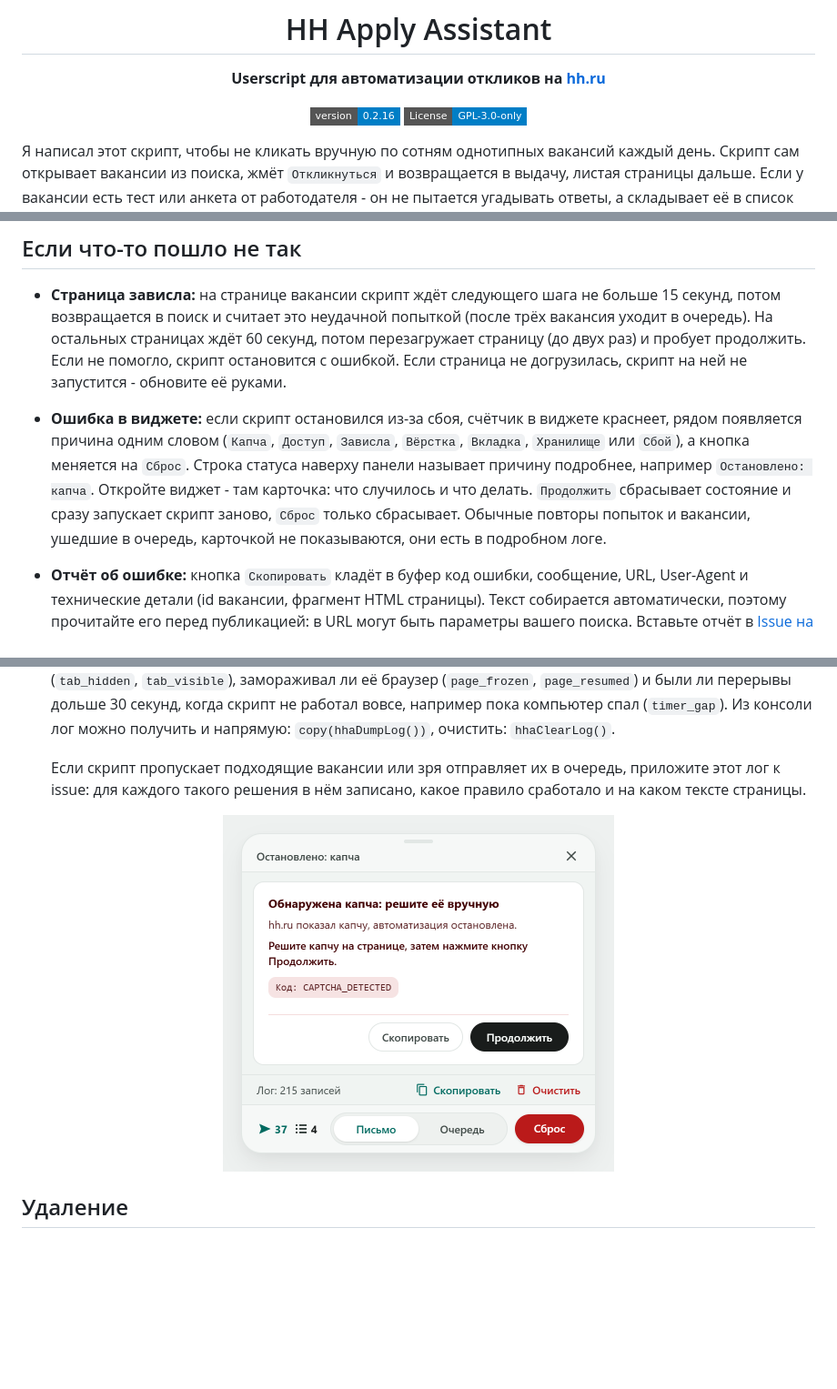
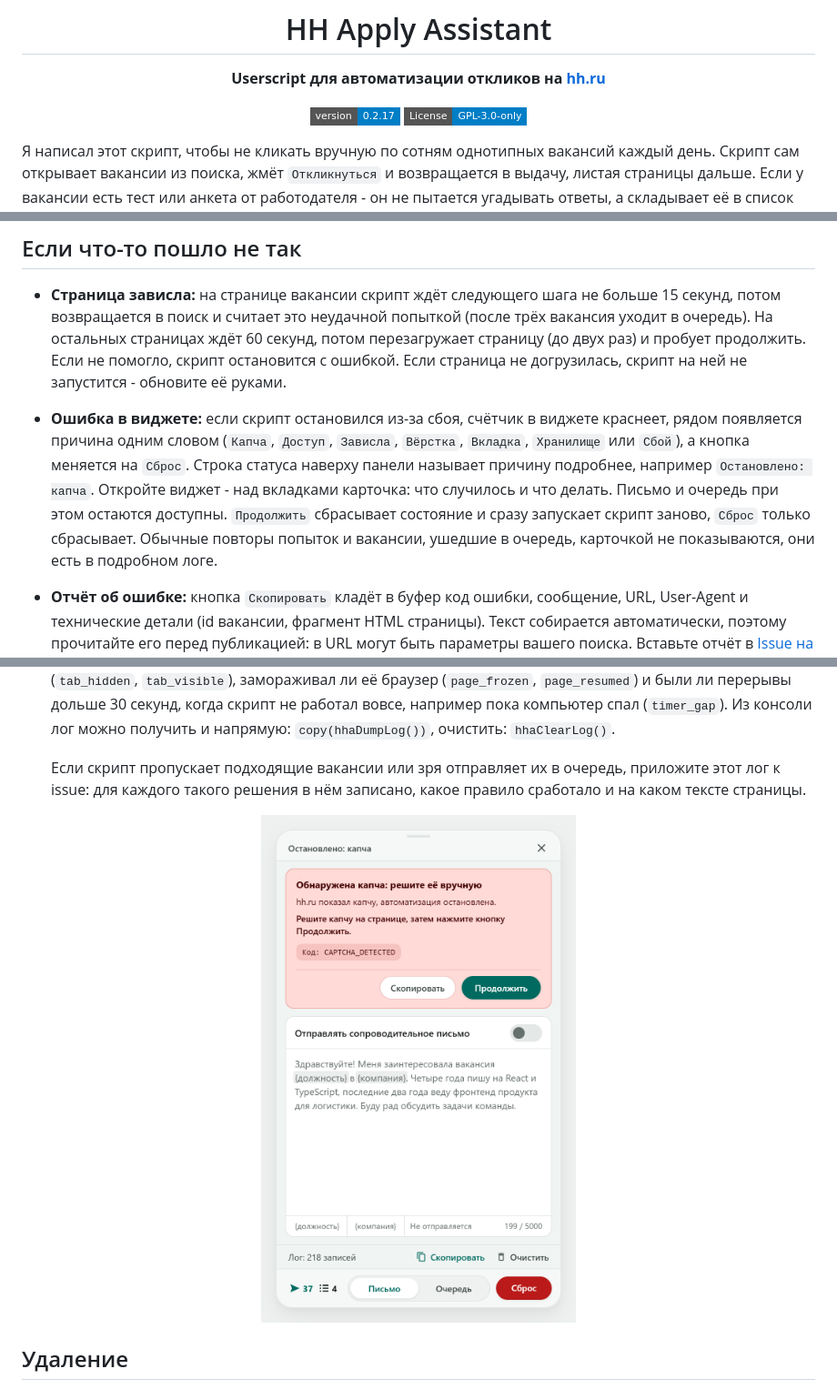
Before and after one commit to tgeruzov/hh-apply-assistant, a Markdown page: README.md, 3 parts joined by grey strips. Shown at 91% size. Drawn GitHub-style; pictures changed too: docs/images/panel-error.png; badges without logos; blank space fills up the shorter version.

```diff
--- a/README.md
+++ b/README.md
@@ -4,7 +4,7 @@
 
 **Userscript для автоматизации откликов на [hh.ru](https://hh.ru)**
 
-![Version](https://img.shields.io/badge/version-0.2.16-blue?style=flat-square)
+![Version](https://img.shields.io/badge/version-0.2.17-blue?style=flat-square)
 [![License: GPL-3.0-only](https://img.shields.io/badge/License-GPL--3.0--only-blue?style=flat-square)](./LICENSE)
 
 </div>
@@ -183,7 +183,7 @@ Chrome 137 и более ранние версии (версия видна на
 ## Если что-то пошло не так
 
 * **Страница зависла:** на странице вакансии скрипт ждёт следующего шага не больше 15 секунд, потом возвращается в поиск и считает это неудачной попыткой (после трёх вакансия уходит в очередь). На остальных страницах ждёт 60 секунд, потом перезагружает страницу (до двух раз) и пробует продолжить. Если не помогло, скрипт остановится с ошибкой. Если страница не догрузилась, скрипт на ней не запустится - обновите её руками.
-* **Ошибка в виджете:** если скрипт остановился из-за сбоя, счётчик в виджете краснеет, рядом появляется причина одним словом (`Капча`, `Доступ`, `Зависла`, `Вёрстка`, `Вкладка`, `Хранилище` или `Сбой`), а кнопка меняется на `Сброс`. Строка статуса наверху панели называет причину подробнее, например `Остановлено: капча`. Откройте виджет - там карточка: что случилось и что делать. `Продолжить` сбрасывает состояние и сразу запускает скрипт заново, `Сброс` только сбрасывает. Обычные повторы попыток и вакансии, ушедшие в очередь, карточкой не показываются, они есть в подробном логе.
+* **Ошибка в виджете:** если скрипт остановился из-за сбоя, счётчик в виджете краснеет, рядом появляется причина одним словом (`Капча`, `Доступ`, `Зависла`, `Вёрстка`, `Вкладка`, `Хранилище` или `Сбой`), а кнопка меняется на `Сброс`. Строка статуса наверху панели называет причину подробнее, например `Остановлено: капча`. Откройте виджет - над вкладками карточка: что случилось и что делать. Письмо и очередь при этом остаются доступны. `Продолжить` сбрасывает состояние и сразу запускает скрипт заново, `Сброс` только сбрасывает. Обычные повторы попыток и вакансии, ушедшие в очередь, карточкой не показываются, они есть в подробном логе.
 * **Отчёт об ошибке:** кнопка `Скопировать` кладёт в буфер код ошибки, сообщение, URL, User-Agent и технические детали (id вакансии, фрагмент HTML страницы). Текст собирается автоматически, поэтому прочитайте его перед публикацией: в URL могут быть параметры вашего поиска. Вставьте отчёт в [Issue на GitHub](https://github.com/tgeruzov/hh-apply-assistant/issues).
 * **Подробный лог:** если ошибка плавающая или описания из виджета недостаточно - откройте виджет и нажмите `Скопировать` в строке лога внизу панели. В буфер попадёт лог: последние 1000 записей, они сохраняются между сессиями. Если браузер не дал доступ к буферу обмена, кнопка так и напишет, а лог выведется в консоль (<kbd>F12</kbd>, вкладка `Console`). Кнопка `Очистить` рядом стирает лог после подтверждения, например чтобы в отчёт попал только новый прогон; первой записью после очистки идёт отметка `log_cleared`. Если прогон шёл в свёрнутом браузере, в логе видно, сколько вкладка пробыла в фоне (`tab_hidden`, `tab_visible`), замораживал ли её браузер (`page_frozen`, `page_resumed`) и были ли перерывы дольше 30 секунд, когда скрипт не работал вовсе, например пока компьютер спал (`timer_gap`). Из консоли лог можно получить и напрямую: `copy(hhaDumpLog())`, очистить: `hhaClearLog()`.
 
```
Also changed, not shown: other parts of README.md (+5 -5 lines), docs/images/panel-letter.png, docs/images/panel-queue.png, docs/images/panel-running.png, docs/images/pill-running.png, 1 other file.
